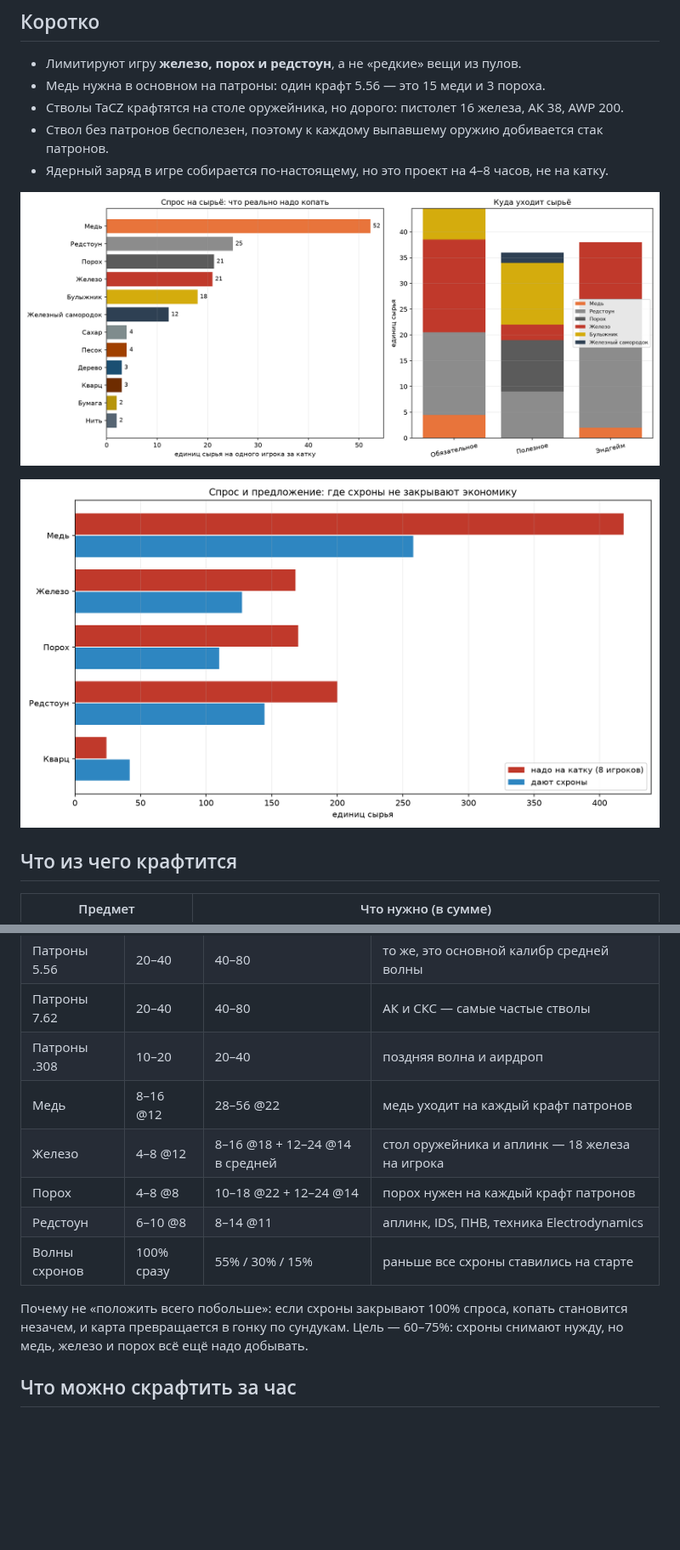
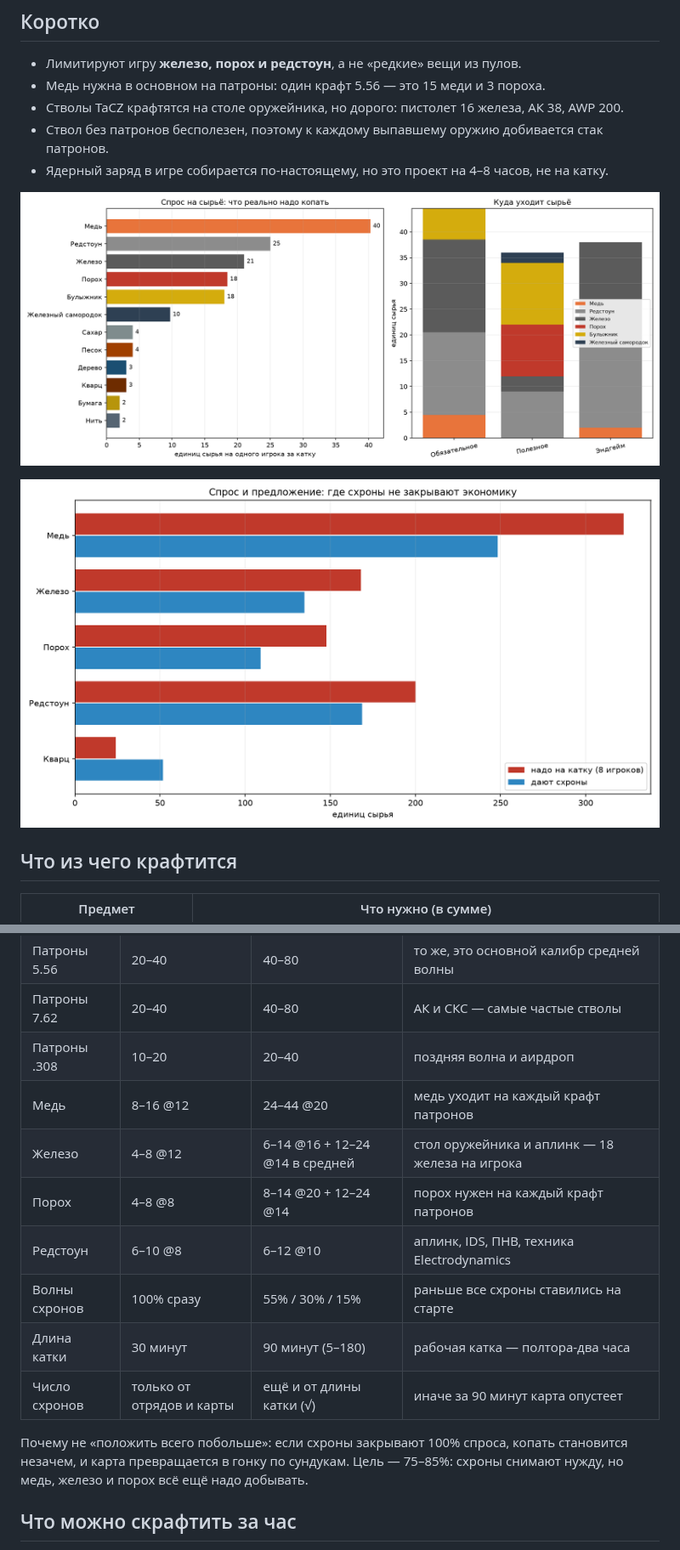
Before and after one commit to metpyllshat/dox-mod, a Markdown page: docs/loot-stats.md, 2 parts joined by grey strips. Shown at 85% size. GitHub-like rendering; pictures changed too: docs/loot-demand-supply.png, docs/loot-demand.png; blank space fills up the shorter version.

Commit message:
Катка 90 минут: схроны растут от длины, баланс лута и ракеты к концу матча
Co-authored-by: arena-agent <297053741+arena-agent@users.noreply.github.com>

```diff
--- a/docs/loot-stats.md
+++ b/docs/loot-stats.md
@@ -90,14 +90,16 @@
 | Патроны 5.56 | 20–40 | 40–80 | то же, это основной калибр средней волны |
 | Патроны 7.62 | 20–40 | 40–80 | АК и СКС — самые частые стволы |
 | Патроны .308 | 10–20 | 20–40 | поздняя волна и аирдроп |
-| Медь | 8–16 @12 | 28–56 @22 | медь уходит на каждый крафт патронов |
-| Железо | 4–8 @12 | 8–16 @18 + 12–24 @14 в средней | стол оружейника и аплинк — 18 железа на игрока |
-| Порох | 4–8 @8 | 10–18 @22 + 12–24 @14 | порох нужен на каждый крафт патронов |
-| Редстоун | 6–10 @8 | 8–14 @11 | аплинк, IDS, ПНВ, техника Electrodynamics |
+| Медь | 8–16 @12 | 24–44 @20 | медь уходит на каждый крафт патронов |
+| Железо | 4–8 @12 | 6–14 @16 + 12–24 @14 в средней | стол оружейника и аплинк — 18 железа на игрока |
+| Порох | 4–8 @8 | 8–14 @20 + 12–24 @14 | порох нужен на каждый крафт патронов |
+| Редстоун | 6–10 @8 | 6–12 @10 | аплинк, IDS, ПНВ, техника Electrodynamics |
 | Волны схронов | 100% сразу | 55% / 30% / 15% | раньше все схроны ставились на старте |
+| Длина катки | 30 минут | 90 минут (5–180) | рабочая катка — полтора-два часа |
+| Число схронов | только от отрядов и карты | ещё и от длины катки (√) | иначе за 90 минут карта опустеет |
 
 Почему не «положить всего побольше»: если схроны закрывают 100% спроса, копать
-становится незачем, и карта превращается в гонку по сундукам. Цель — 60–75%:
+становится незачем, и карта превращается в гонку по сундукам. Цель — 75–85%:
 схроны снимают нужду, но медь, железо и порох всё ещё надо добывать.
 
 ## Что можно скрафтить за час
```
Also changed, not shown: other parts of docs/loot-stats.md (+62 -18 lines), 5 other files.
